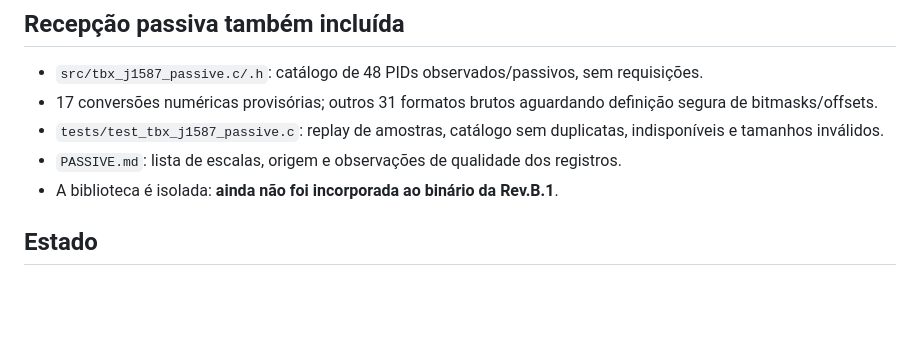
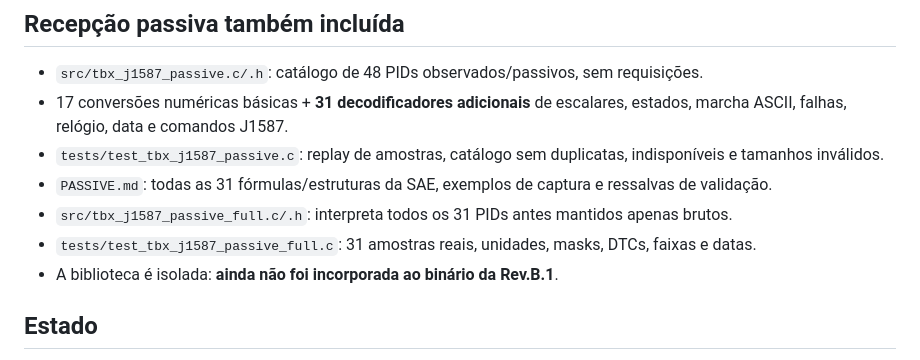
Before and after one commit to rbasniak1989-lab/Truckbox, a Markdown page: firmware/j1708_17pid/README.md, the part around the change. Drawn GitHub-style; blank space fills up the shorter version.

Commit message:
docs: mark 31 passive J1587 PID interpretations implemented and provisionally validated

```diff
--- a/firmware/j1708_17pid/README.md
+++ b/firmware/j1708_17pid/README.md
@@ -14,9 +14,11 @@ Os **17 ficam habilitados no catálogo**. Eles usam uma fila global, com uma req
 ## Recepção passiva também incluída
 
 - `src/tbx_j1587_passive.c/.h`: catálogo de 48 PIDs observados/passivos, sem requisições.
-- 17 conversões numéricas provisórias; outros 31 formatos brutos aguardando definição segura de bitmasks/offsets.
+- 17 conversões numéricas básicas + **31 decodificadores adicionais** de escalares, estados, marcha ASCII, falhas, relógio, data e comandos J1587.
 - `tests/test_tbx_j1587_passive.c`: replay de amostras, catálogo sem duplicatas, indisponíveis e tamanhos inválidos.
-- `PASSIVE.md`: lista de escalas, origem e observações de qualidade dos registros.
+- `PASSIVE.md`: todas as 31 fórmulas/estruturas da SAE, exemplos de captura e ressalvas de validação.
+- `src/tbx_j1587_passive_full.c/.h`: interpreta todos os 31 PIDs antes mantidos apenas brutos.
+- `tests/test_tbx_j1587_passive_full.c`: 31 amostras reais, unidades, masks, DTCs, faixas e datas.
 - A biblioteca é isolada: **ainda não foi incorporada ao binário da Rev.B.1**.
 
 ## Estado
```
